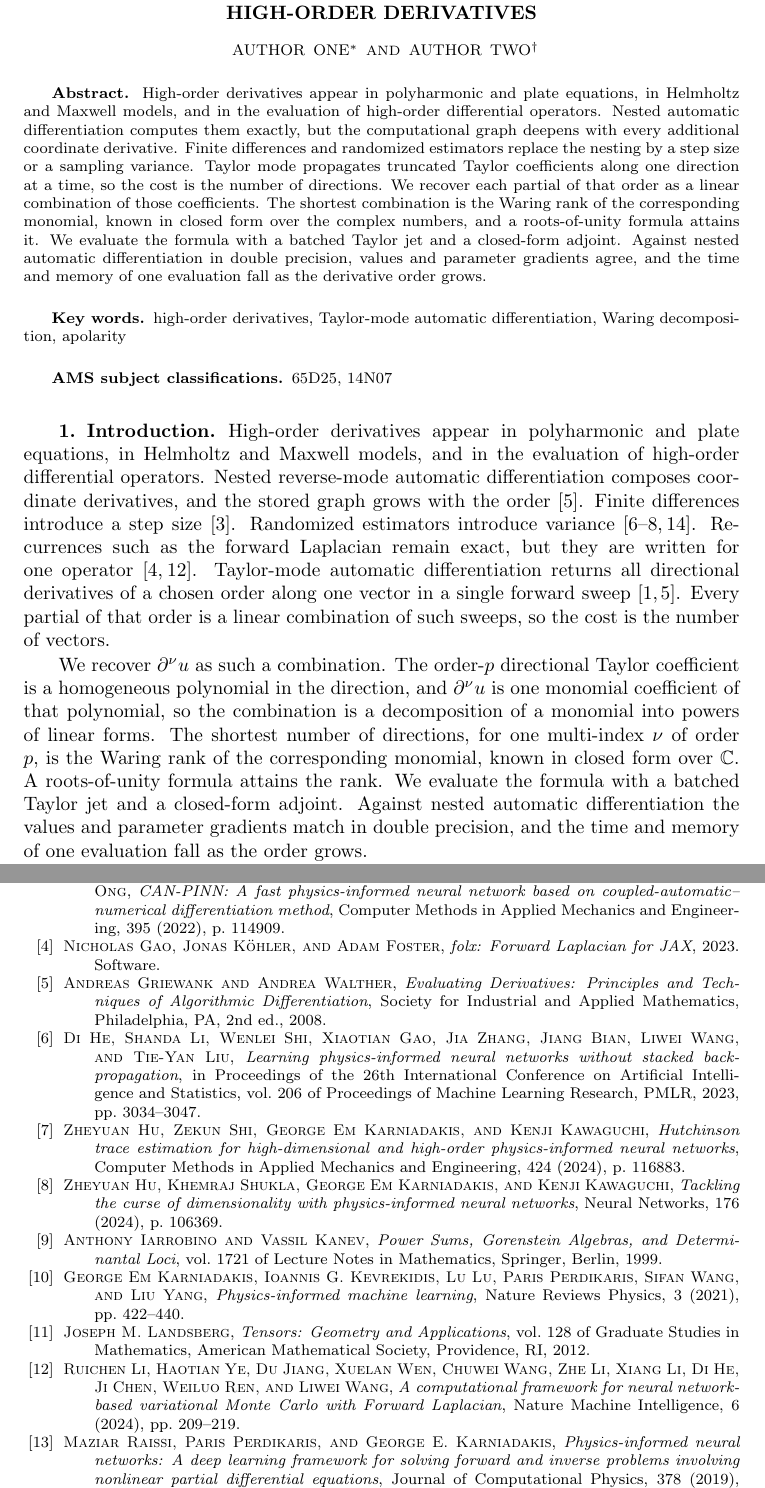
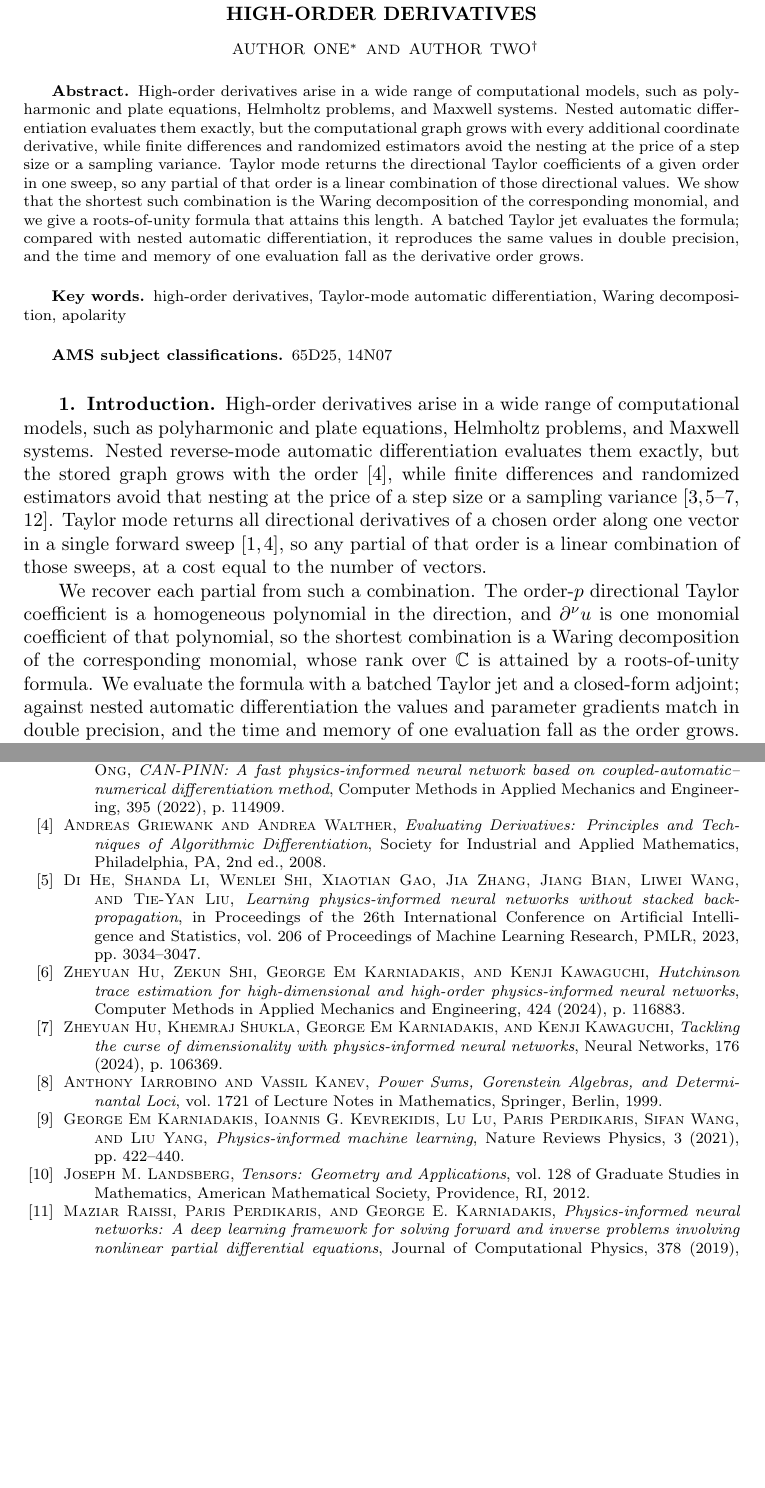
Before and after one commit to freezeng123456/apolarity, a LaTeX paper (docs/paper/jsc_paper_main.tex): two parts of pages 1 and 15 of 15, joined at a grey line, cut so that both start at the same text, the shorter picture padded with empty space. Compiled offline with pdfLaTeX; a LaTeX package or settings file that is missing is left out.

Commit message:
Rewrite the abstract as connected English, not a gloss.
Open with where high-order derivatives arise, such as plate, Helmholtz, and
Maxwell models; then the usual evaluators; then the Waring schedule.

Co-authored-by: freezeng <freezeng123456@users.noreply.github.com>

```diff
--- a/docs/paper/jsc_paper_main.tex
+++ b/docs/paper/jsc_paper_main.tex
@@ -93,21 +93,19 @@
 
 %% ========== Abstract ==========
 \begin{abstract}
-  High-order derivatives appear in polyharmonic and plate equations, in
-  Helmholtz and Maxwell models, and in the evaluation of high-order
-  differential operators. Nested automatic differentiation computes them
-  exactly, but the computational graph deepens with every additional
-  coordinate derivative. Finite differences and randomized estimators replace
-  the nesting by a step size or a sampling variance. Taylor mode propagates
-  truncated Taylor coefficients along one direction at a time, so the cost is
-  the number of directions. We recover each partial of that order as a linear
-  combination of those coefficients. The shortest combination is the Waring
-  rank of the corresponding monomial, known in closed form over the complex
-  numbers, and a roots-of-unity formula attains it. We evaluate the formula
-  with a batched Taylor jet and a closed-form adjoint. Against nested
-  automatic differentiation in double precision, values and parameter
-  gradients agree, and the time and memory of one evaluation fall as the
-  derivative order grows.
+  High-order derivatives arise in a wide range of computational models, such
+  as polyharmonic and plate equations, Helmholtz problems, and Maxwell
+  systems. Nested automatic differentiation evaluates them exactly, but the
+  computational graph grows with every additional coordinate derivative, while
+  finite differences and randomized estimators avoid the nesting at the price
+  of a step size or a sampling variance. Taylor mode returns the directional
+  Taylor coefficients of a given order in one sweep, so any partial of that
+  order is a linear combination of those directional values. We show that the
+  shortest such combination is the Waring decomposition of the corresponding
+  monomial, and we give a roots-of-unity formula that attains this length. A
+  batched Taylor jet evaluates the formula; compared with nested automatic
+  differentiation, it reproduces the same values in double precision, and the
+  time and memory of one evaluation fall as the derivative order grows.
 \end{abstract}
 
 \begin{keywords}
@@ -128,29 +126,25 @@ apolarity
 %% ====================================================================
 \section{Introduction}\label{sec_intro}
 
-High-order derivatives appear in polyharmonic and plate equations, in Helmholtz
-and Maxwell models, and in the evaluation of high-order differential operators.
-Nested reverse-mode automatic differentiation composes coordinate derivatives,
-and the stored graph grows with the order~\cite{Griewank2008}. Finite
-differences introduce a step size~\cite{Chiu2022CAN}. Randomized estimators
-introduce variance~\cite{Hu2024hte,Hu2023sdgd,He2023,Shi2024stde}. Recurrences
-such as the forward Laplacian remain exact, but they are written for one
-operator~\cite{Li2024forwardLaplacian,Gao2023folx}. Taylor-mode automatic
-differentiation returns all directional derivatives of a chosen order along one
-vector in a single forward sweep~\cite{Bettencourt2019,Griewank2008}. Every
-partial of that order is a linear combination of such sweeps, so the cost is
-the number of vectors.
+High-order derivatives arise in a wide range of computational models, such as
+polyharmonic and plate equations, Helmholtz problems, and Maxwell systems.
+Nested reverse-mode automatic differentiation evaluates them exactly, but the
+stored graph grows with the order~\cite{Griewank2008}, while finite differences
+and randomized estimators avoid that nesting at the price of a step size or a
+sampling variance~\cite{Chiu2022CAN,Hu2024hte,Hu2023sdgd,He2023,Shi2024stde}.
+Taylor mode returns all directional derivatives of a chosen order along one
+vector in a single forward sweep~\cite{Bettencourt2019,Griewank2008}, so any
+partial of that order is a linear combination of those sweeps, at a cost
+equal to the number of vectors.
 
-We recover $\partial^{\nu}u$ as such a combination. The order-$p$ directional
+We recover each partial from such a combination. The order-$p$ directional
 Taylor coefficient is a homogeneous polynomial in the direction, and
 $\partial^{\nu}u$ is one monomial coefficient of that polynomial, so the
-combination is a decomposition of a monomial into powers of linear forms. The
-shortest number of directions, for one multi-index $\nu$ of order $p$, is the
-Waring rank of the corresponding monomial, known in closed form over $\C$. A
-roots-of-unity formula attains the rank. We evaluate the formula with a batched
-Taylor jet and a closed-form adjoint. Against nested automatic differentiation
-the values and parameter gradients match in double precision, and the time and
-memory of one evaluation fall as the order grows.
+shortest combination is a Waring decomposition of the corresponding monomial,
+whose rank over $\C$ is attained by a roots-of-unity formula. We evaluate the
+formula with a batched Taylor jet and a closed-form adjoint; against nested
+automatic differentiation the values and parameter gradients match in double
+precision, and the time and memory of one evaluation fall as the order grows.
 
 The remainder of the paper is organized as follows. Section~\ref{sec_prelim}
 states the evaluation problem and recalls Taylor mode.
```
Also changed, not shown: docs/paper/jsc_paper_main.pdf.
